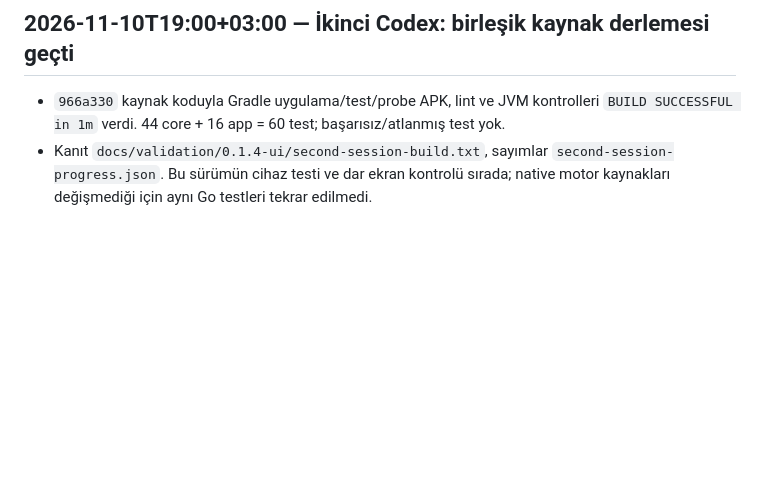
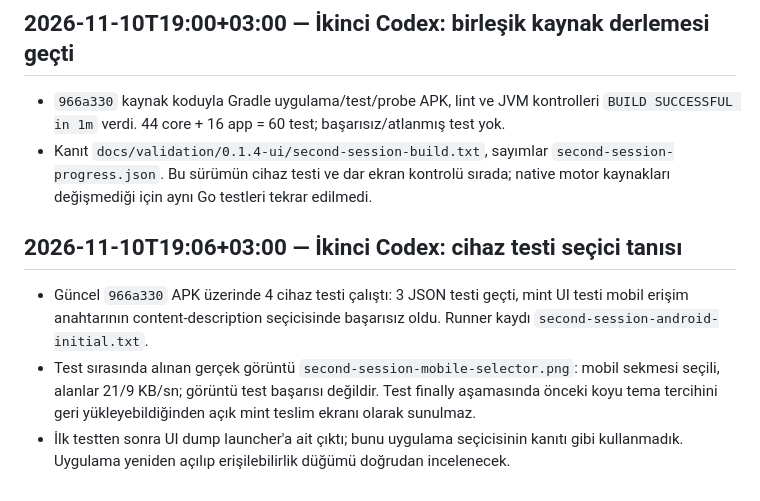
Before and after one commit to ssad96291-png/uygulama-1, a Markdown page: docs/WORK_LOG.md, the part around the change. Rendered like a GitHub page; blank space fills up the shorter version.

```diff
--- a/docs/WORK_LOG.md
+++ b/docs/WORK_LOG.md
@@ -276,3 +276,9 @@ Yeni işlemleri bu bölümün altına ekle. Her kayıtta şu bilgileri ver:
 
 - `966a330` kaynak koduyla Gradle uygulama/test/probe APK, lint ve JVM kontrolleri `BUILD SUCCESSFUL in 1m` verdi. 44 core + 16 app = 60 test; başarısız/atlanmış test yok.
 - Kanıt `docs/validation/0.1.4-ui/second-session-build.txt`, sayımlar `second-session-progress.json`. Bu sürümün cihaz testi ve dar ekran kontrolü sırada; native motor kaynakları değişmediği için aynı Go testleri tekrar edilmedi.
+
+## 2026-11-10T19:06+03:00 — İkinci Codex: cihaz testi seçici tanısı
+
+- Güncel `966a330` APK üzerinde 4 cihaz testi çalıştı: 3 JSON testi geçti, mint UI testi mobil erişim anahtarının content-description seçicisinde başarısız oldu. Runner kaydı `second-session-android-initial.txt`.
+- Test sırasında alınan gerçek görüntü `second-session-mobile-selector.png`: mobil sekmesi seçili, alanlar 21/9 KB/sn; görüntü test başarısı değildir. Test finally aşamasında önceki koyu tema tercihini geri yükleyebildiğinden açık mint teslim ekranı olarak sunulmaz.
+- İlk testten sonra UI dump launcher'a ait çıktı; bunu uygulama seçicisinin kanıtı gibi kullanmadık. Uygulama yeniden açılıp erişilebilirlik düğümü doğrudan incelenecek.
```
Also changed, not shown: docs/conversations/2026-11-10-setup-followup.md (+10 -0 lines), docs/validation/0.1.4-ui/second-session-mobile-selector.png (added), 2 other files.
